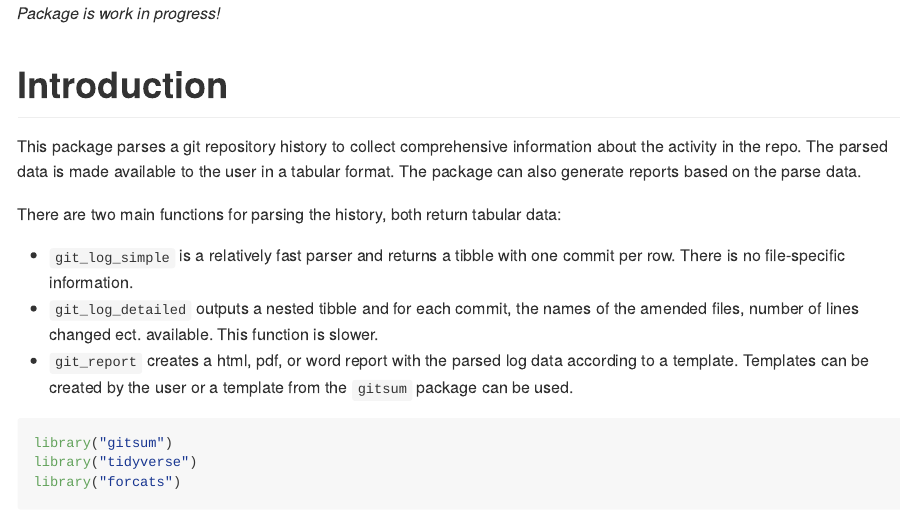
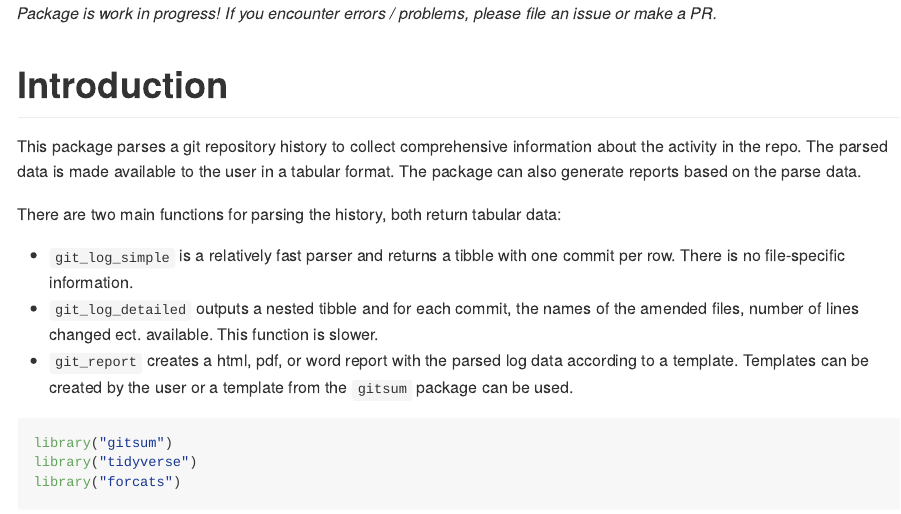
Before and after one commit to lorenzwalthert/gitsum, an R Markdown document (README.Rmd): the page in a window 1100 px wide, from its top. The pictures show the output file README.md that the author committed with the source, drawn offline in the style of GitHub; badge pictures from the web are left out.

Commit message:
update README

````diff
--- a/README.Rmd
+++ b/README.Rmd
@@ -12,7 +12,8 @@ knitr::opts_chunk$set(
 )
 ```
 
-*Package is work in progress!*
+*Package is work in progress! If you encounter errors /
+problems, please file an issue or make a PR.*
 
 [![Project Status: WIP ? Initial development is in progress, but there has not yet been a stable, usable release suitable for the public.](http://www.repostatus.org/badges/latest/wip.svg)](http://www.repostatus.org/#wip)
 [![Build Status](https://travis-ci.org/lorenzwalthert/gitsum.svg?branch=master)](https://travis-ci.org/lorenzwalthert/gitsum)
````
Also changed, not shown: README-ggplot1-1.png, README-ggplot2-1.png, README-ggplot3-1.png, README-per_file-1.png, README.md.
